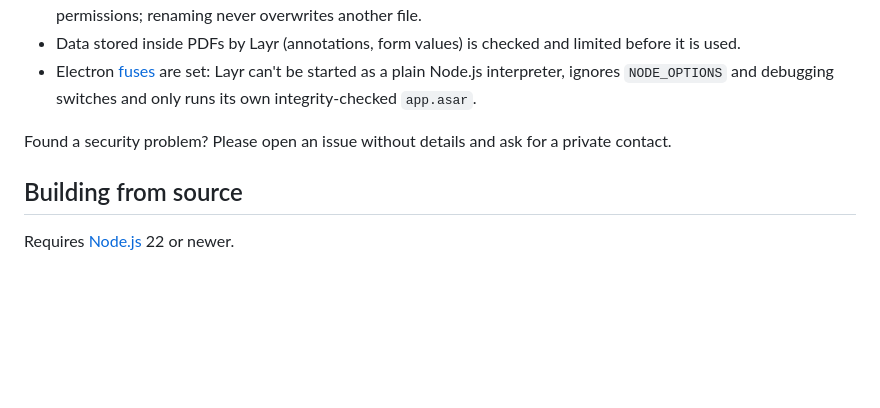
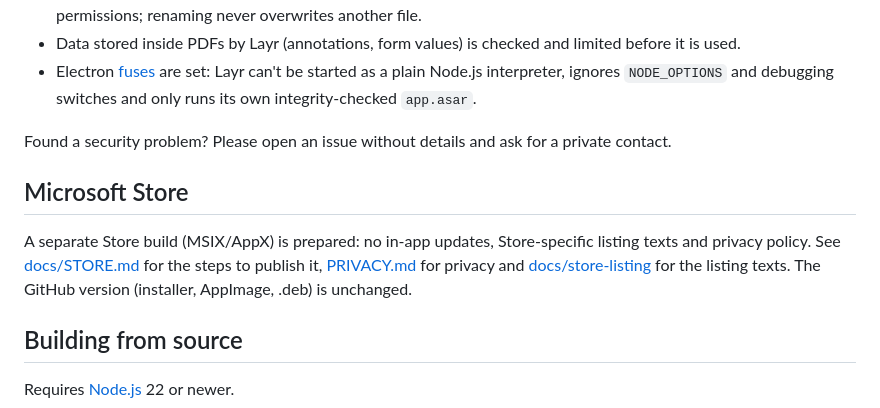
Before and after one commit to fxwfcvwqny-source/Layr, a Markdown page: README.md, the part around the change. Drawn GitHub-style; blank space fills up the shorter version.

```diff
--- a/README.md
+++ b/README.md
@@ -96,6 +96,10 @@ Download the file for your system from the [latest release](https://github.com/f
 
 Found a security problem? Please open an issue without details and ask for a private contact.
 
+## Microsoft Store
+
+A separate Store build (MSIX/AppX) is prepared: no in-app updates, Store-specific listing texts and privacy policy. See [docs/STORE.md](docs/STORE.md) for the steps to publish it, [PRIVACY.md](PRIVACY.md) for privacy and [docs/store-listing](docs/store-listing) for the listing texts. The GitHub version (installer, AppImage, .deb) is unchanged.
+
 ## Building from source
 
 Requires [Node.js](https://nodejs.org/) 22 or newer.
```
Also changed, not shown: docs/STORE.md (added, +86 -0 lines), 1 other file.
